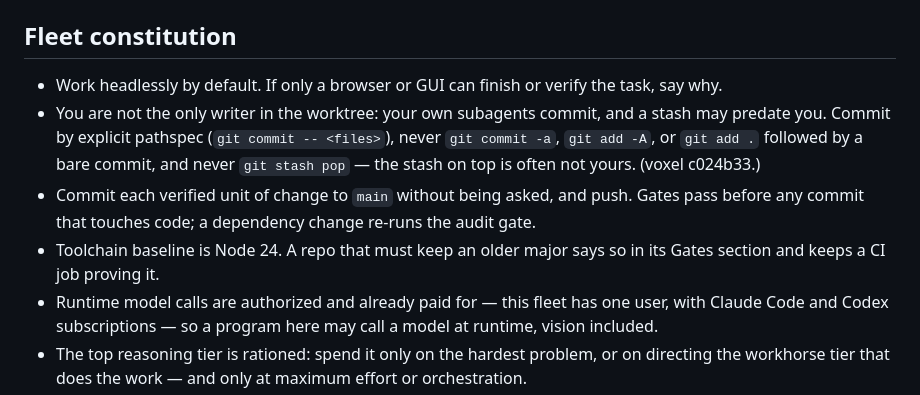
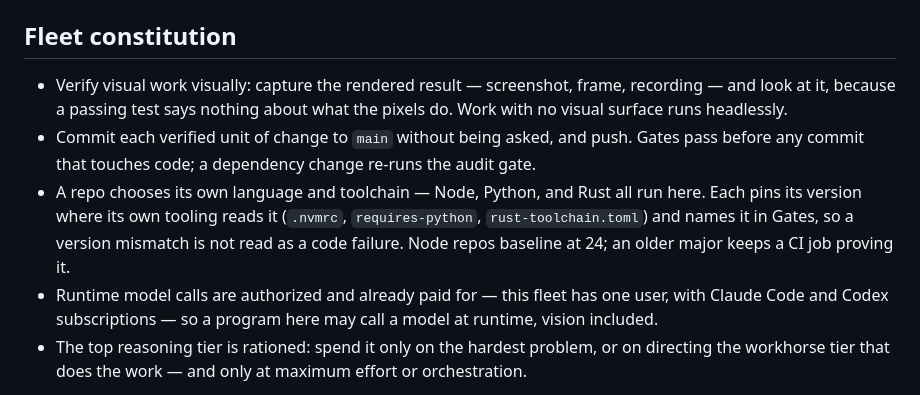
Before and after one commit to yanfengliu/turkey, a Markdown page: AGENTS.md, the part around one of its changes. Drawn GitHub-style.

Commit message:
Sync the fleet canon: visual work is verified visually
The headless-by-default rule is gone - a change with a visual surface is now
checked by looking at the rendered result. The toolchain line no longer
assumes Node; each repo pins its own runtime where its tooling reads it. The
worktree/explicit-pathspec rule was dropped fleet-wide.

Propagated from fleet/FLEET.md by `npm run sync-canon -- --apply`; only the
text between the FLEET-CANON markers changed.

Co-Authored-By: Claude Opus 5 <noreply@anthropic.com>

```diff
--- a/AGENTS.md
+++ b/AGENTS.md
@@ -9,9 +9,8 @@ An Amazon Mechanical Turk turn-key image-annotation tool in plain JavaScript (wi
 ## Fleet constitution
 
-- Work headlessly by default. If only a browser or GUI can finish or verify the task, say why.
-- You are not the only writer in the worktree: your own subagents commit, and a stash may predate you. Commit by explicit pathspec (`git commit -- <files>`), never `git commit -a`, `git add -A`, or `git add .` followed by a bare commit, and never `git stash pop` — the stash on top is often not yours. (voxel c024b33.)
+- Verify visual work visually: capture the rendered result — screenshot, frame, recording — and look at it, because a passing test says nothing about what the pixels do. Work with no visual surface runs headlessly.
 - Commit each verified unit of change to `main` without being asked, and push. Gates pass before any commit that touches code; a dependency change re-runs the audit gate.
-- Toolchain baseline is Node 24. A repo that must keep an older major says so in its Gates section and keeps a CI job proving it.
+- A repo chooses its own language and toolchain — Node, Python, and Rust all run here. Each pins its version where its own tooling reads it (`.nvmrc`, `requires-python`, `rust-toolchain.toml`) and names it in Gates, so a version mismatch is not read as a code failure. Node repos baseline at 24; an older major keeps a CI job proving it.
 - Runtime model calls are authorized and already paid for — this fleet has one user, with Claude Code and Codex subscriptions — so a program here may call a model at runtime, vision included.
 - The top reasoning tier is rationed: spend it only on the hardest problem, or on directing the workhorse tier that does the work — and only at maximum effort or orchestration.
 - High-risk work — persistence/migrations, security/auth, concurrency, money, supply chain, edits that reach sibling repos — escalates to the multi-cli-review skill. That is a review you run yourself, not permission you ask the user for; nothing in this canon requires asking.
```
Also changed, not shown: other parts of AGENTS.md (+1 -1 lines).
